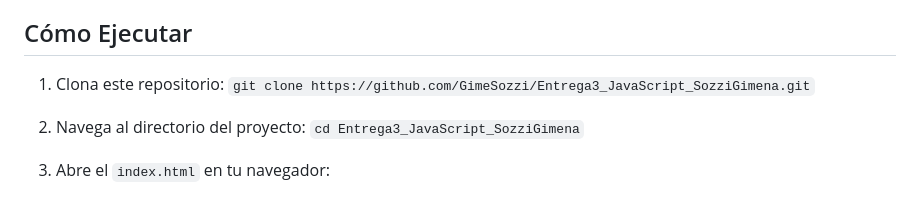
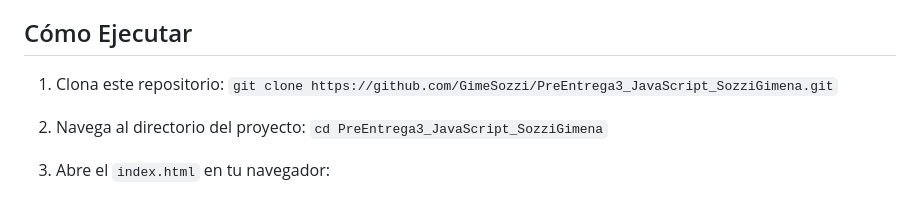
Before and after one commit to GimeSozzi/PreEntrega3_JavaScript_SozziGimena, a Markdown page: README.md, the part around the change. GitHub-like rendering.

Commit message:
corrijo README.md

```diff
--- a/README.md
+++ b/README.md
@@ -26,10 +26,10 @@ El proyecto contiene los siguientes archivos en la raíz del repositorio:
 ## Cómo Ejecutar
 
 1. Clona este repositorio:
-   `git clone https://github.com/GimeSozzi/Entrega3_JavaScript_SozziGimena.git`
+   `git clone https://github.com/GimeSozzi/PreEntrega3_JavaScript_SozziGimena.git`
 
 2. Navega al directorio del proyecto:
-   `cd Entrega3_JavaScript_SozziGimena`
+   `cd PreEntrega3_JavaScript_SozziGimena`
 
 3. Abre el `index.html` en tu navegador:
    - `start index.html` (En Windows)
```
